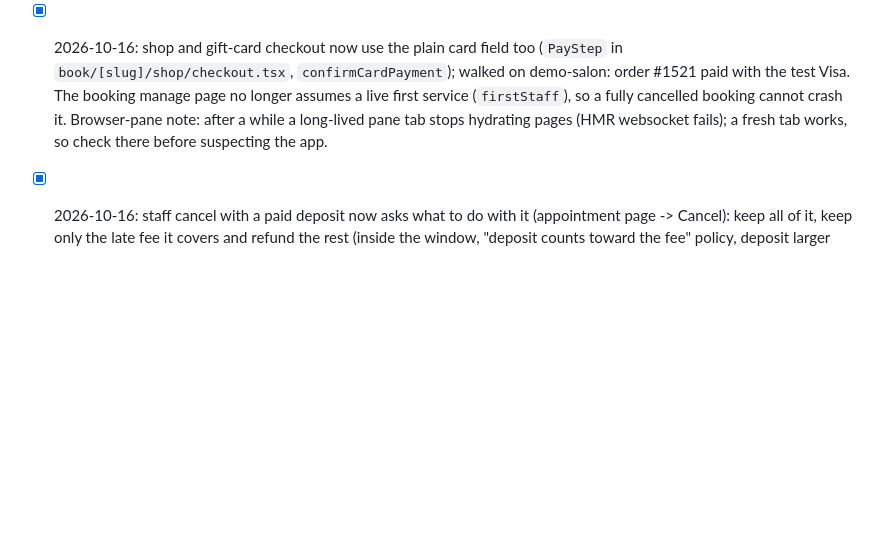
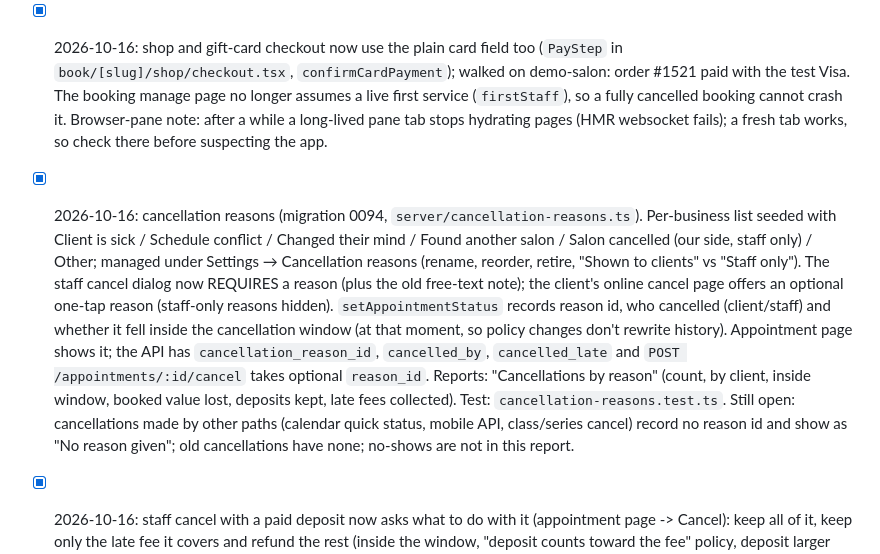
Before and after one commit to feelosophy13/angelicbooking, a Markdown page: TODO.md, the part around the change. Drawn GitHub-style; blank space fills up the shorter version.

Commit message:
TODO: cancellation reasons
Co-Authored-By: Claude Sonnet 5.5 <noreply@anthropic.com>

```diff
--- a/TODO.md
+++ b/TODO.md
@@ -402,6 +402,13 @@ Operational detail (ids, commands, env names) lives in `docs-ops.md`; product pl
 - [x] 2026-10-16: shop and gift-card checkout now use the plain card field too (`PayStep` in `book/[slug]/shop/checkout.tsx`, `confirmCardPayment`); walked on demo-salon:
       order #1521 paid with the test Visa. The booking manage page no longer assumes a live first service (`firstStaff`), so a fully cancelled booking cannot crash
       it. Browser-pane note: after a while a long-lived pane tab stops hydrating pages (HMR websocket fails); a fresh tab works, so check there before suspecting the app.
+- [x] 2026-10-16: cancellation reasons (migration 0094, `server/cancellation-reasons.ts`). Per-business list seeded with Client is sick / Schedule conflict / Changed their mind /
+      Found another salon / Salon cancelled (our side, staff only) / Other; managed under Settings → Cancellation reasons (rename, reorder, retire, "Shown to clients" vs "Staff only").
+      The staff cancel dialog now REQUIRES a reason (plus the old free-text note); the client's online cancel page offers an optional one-tap reason (staff-only reasons hidden).
+      `setAppointmentStatus` records reason id, who cancelled (client/staff) and whether it fell inside the cancellation window (at that moment, so policy changes don't rewrite history).
+      Appointment page shows it; the API has `cancellation_reason_id`, `cancelled_by`, `cancelled_late` and `POST /appointments/:id/cancel` takes optional `reason_id`. Reports: "Cancellations by
+      reason" (count, by client, inside window, booked value lost, deposits kept, late fees collected). Test: `cancellation-reasons.test.ts`. Still open: cancellations made by other paths
+      (calendar quick status, mobile API, class/series cancel) record no reason id and show as "No reason given"; old cancellations have none; no-shows are not in this report.
 - [x] 2026-10-16: staff cancel with a paid deposit now asks what to do with it (appointment page -> Cancel): keep all of it, keep only the late fee it
       covers and refund the rest (inside the window, "deposit counts toward the fee" policy, deposit larger than the fee), or refund all (default outside the
       window). Refunding needs `reports.view` or `checkout.refund`; without it the deposit stays. `refundDeposit` takes an optional partial amount (the
```
